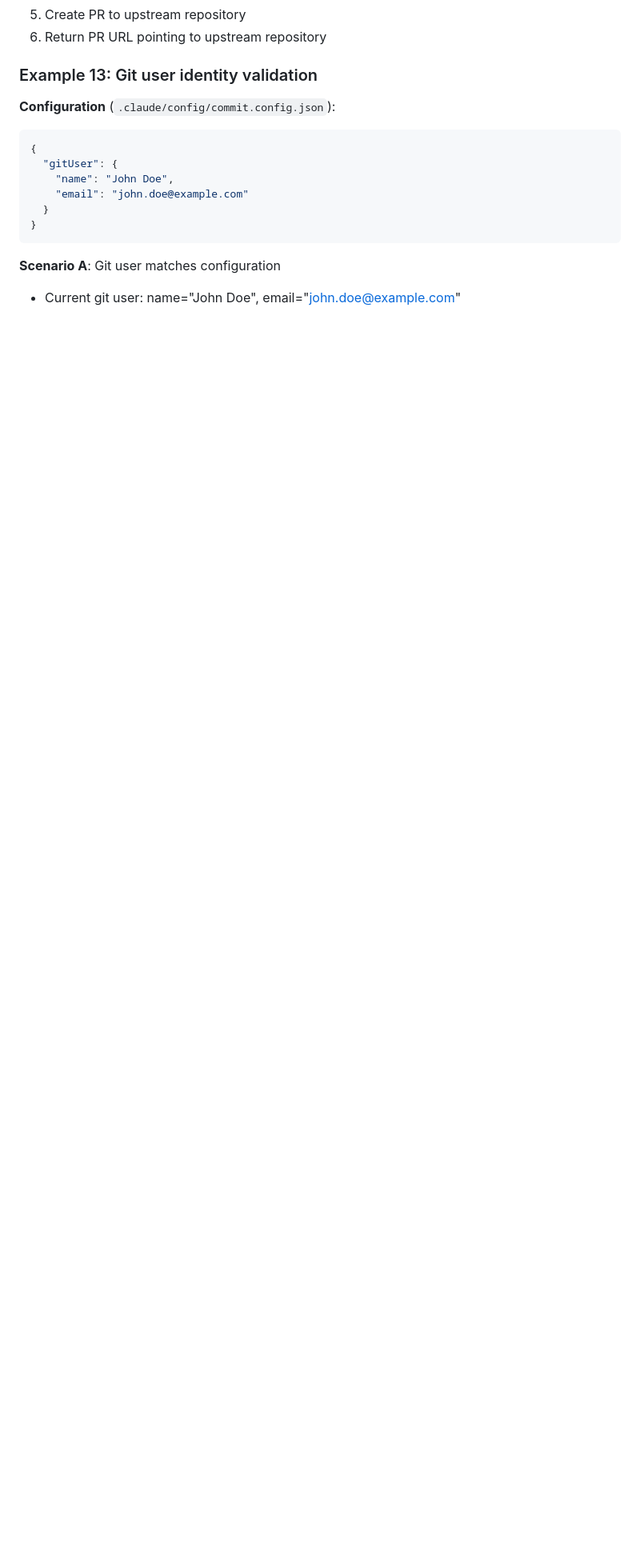
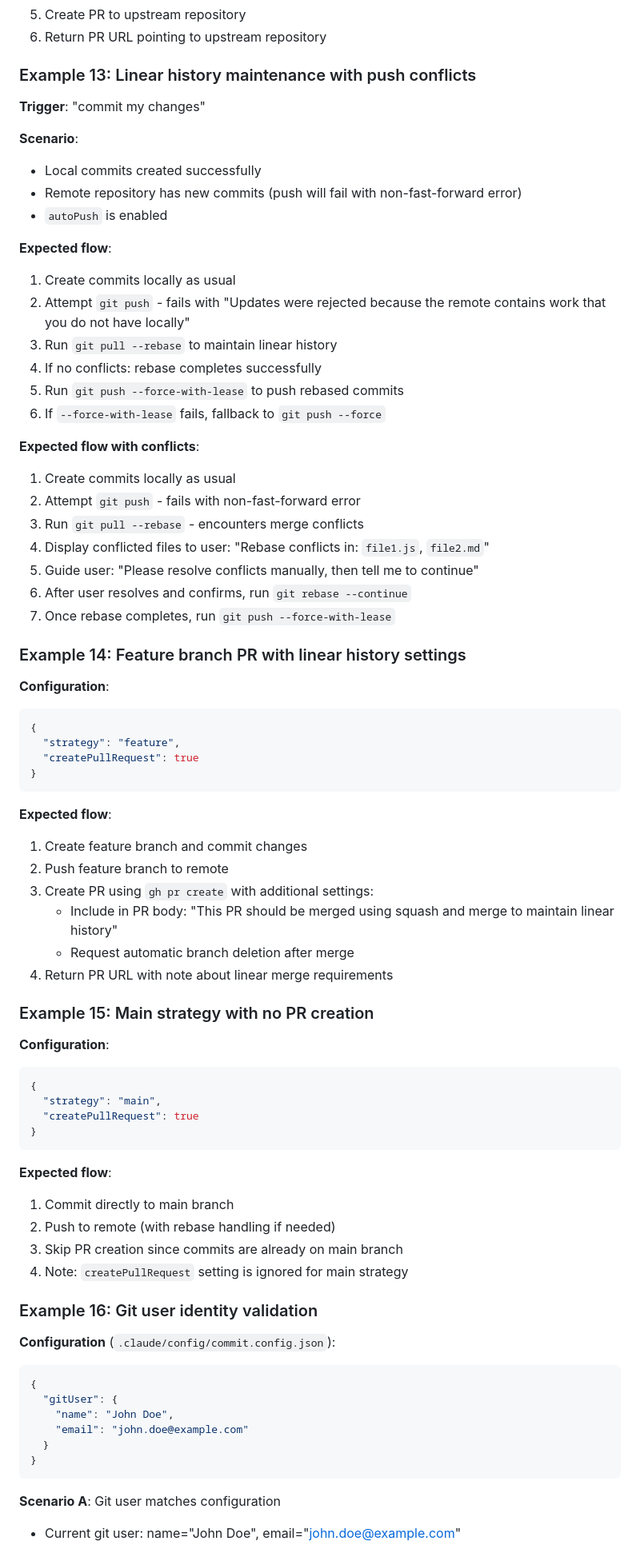
Before and after one commit to highestop/nono, a Markdown page: skills/committer/SKILL.md, the part around one of its changes. Shown at 80% size. Rendered like a GitHub page; blank space fills up the shorter version.

Commit message:
feat(skill): enhance committer with linear history maintenance
Add comprehensive linear git history preservation:
- Implement git pull --rebase strategy for push conflicts
- Add conflict resolution workflow with rebase --continue
- Configure PRs for squash merge to prevent merge commits
- Skip PR creation for main strategy commits
- Add force push handling with --force-with-lease fallback

Co-authored-by: Claude <noreply@anthropic.com>

````diff
--- a/skills/committer/SKILL.md
+++ b/skills/committer/SKILL.md
@@ -388,7 +413,67 @@ For each commit group:
 5. Create PR to upstream repository
 6. Return PR URL pointing to upstream repository
 
-### Example 13: Git user identity validation
+### Example 13: Linear history maintenance with push conflicts
+
+**Trigger**: "commit my changes"
+
+**Scenario**:
+- Local commits created successfully
+- Remote repository has new commits (push will fail with non-fast-forward error)
+- `autoPush` is enabled
+
+**Expected flow**:
+1. Create commits locally as usual
+2. Attempt `git push` - fails with "Updates were rejected because the remote contains work that you do not have locally"
+3. Run `git pull --rebase` to maintain linear history
+4. If no conflicts: rebase completes successfully
+5. Run `git push --force-with-lease` to push rebased commits
+6. If `--force-with-lease` fails, fallback to `git push --force`
+
+**Expected flow with conflicts**:
+1. Create commits locally as usual
+2. Attempt `git push` - fails with non-fast-forward error
+3. Run `git pull --rebase` - encounters merge conflicts
+4. Display conflicted files to user: "Rebase conflicts in: `file1.js`, `file2.md`"
+5. Guide user: "Please resolve conflicts manually, then tell me to continue"
+6. After user resolves and confirms, run `git rebase --continue`
+7. Once rebase completes, run `git push --force-with-lease`
+
+### Example 14: Feature branch PR with linear history settings
+
+**Configuration**:
+```json
+{
+  "strategy": "feature",
+  "createPullRequest": true
+}
+```
+
+**Expected flow**:
+1. Create feature branch and commit changes
+2. Push feature branch to remote
+3. Create PR using `gh pr create` with additional settings:
+   - Include in PR body: "This PR should be merged using squash and merge to maintain linear history"
+   - Request automatic branch deletion after merge
+4. Return PR URL with note about linear merge requirements
+
+### Example 15: Main strategy with no PR creation
+
+**Configuration**:
+```json
+{
+  "strategy": "main",
+  "createPullRequest": true
+}
+```
+
+**Expected flow**:
+1. Commit directly to main branch
+2. Push to remote (with rebase handling if needed)
+3. Skip PR creation since commits are already on main branch
+4. Note: `createPullRequest` setting is ignored for main strategy
+
+### Example 16: Git user identity validation
 
 **Configuration** (`.claude/config/commit.config.json`):
 ```json
````
Also changed, not shown: other parts of skills/committer/SKILL.md (+31 -6 lines).
